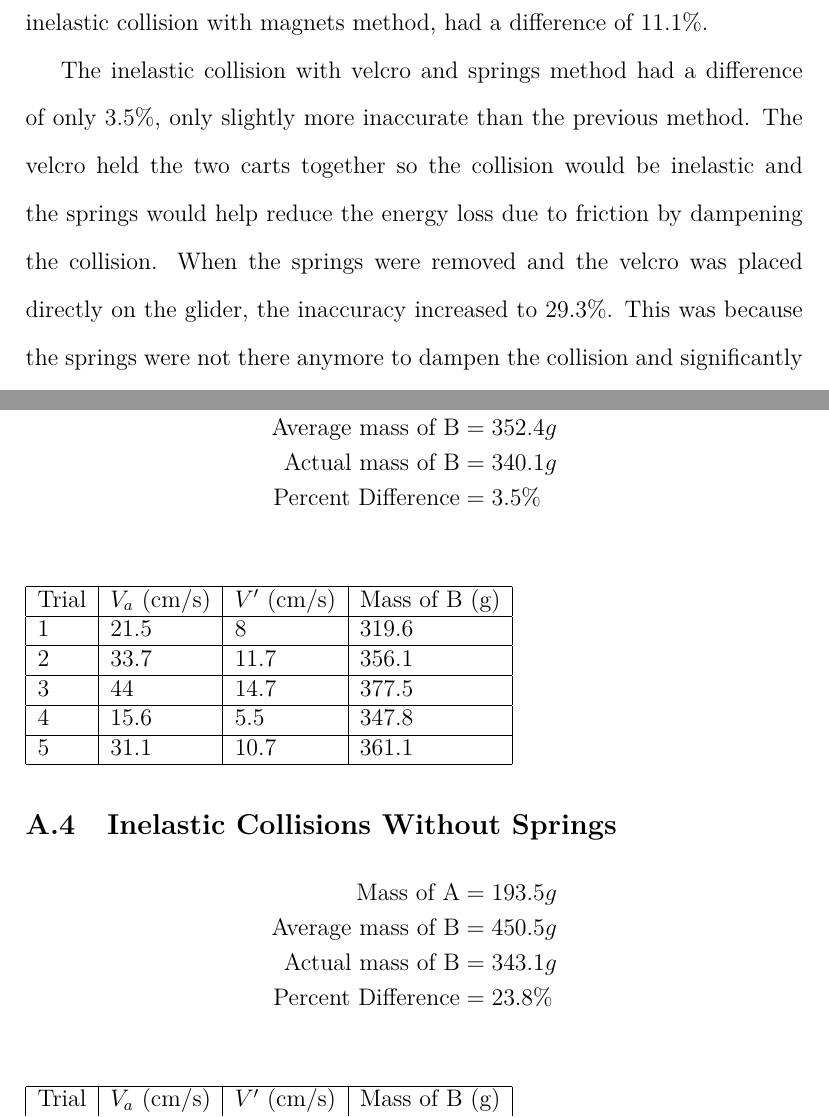
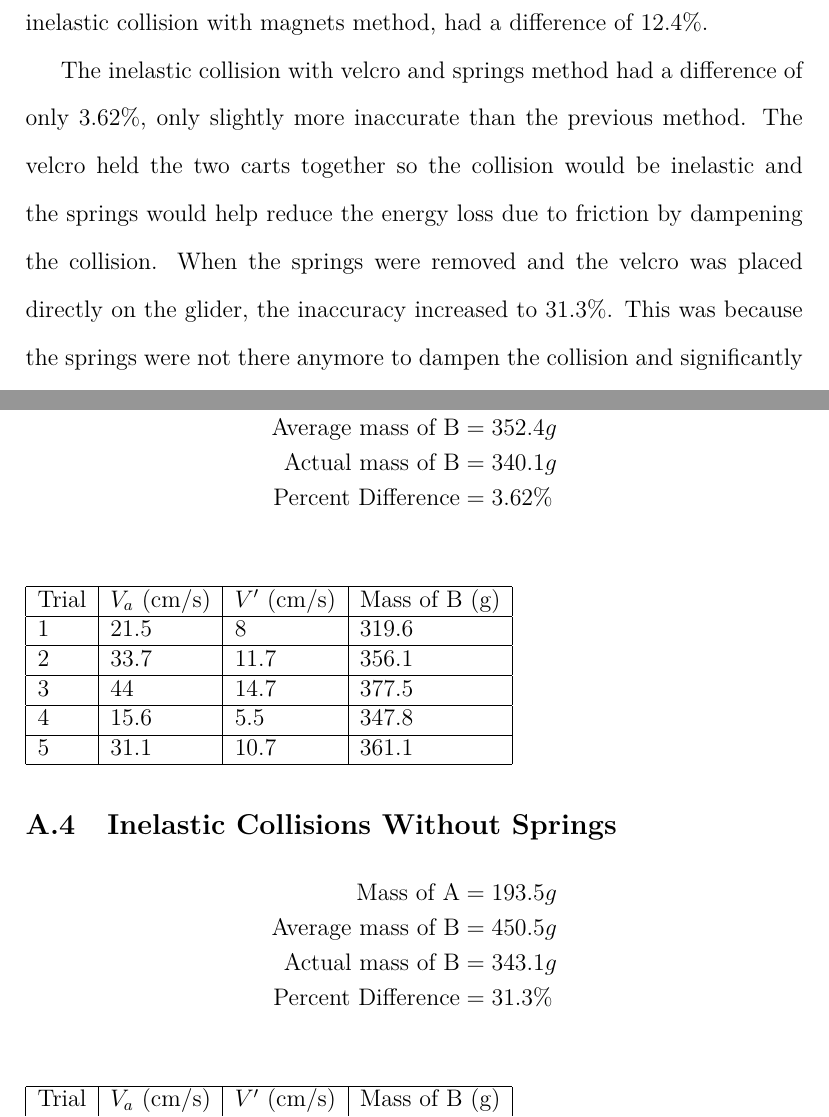
Before and after one commit to rmccrystal/ap-physics-lab-reports, a LaTeX paper (Collisions Lab Report/main.tex, which reads Collisions Lab Report/data/inelastic-glider.tex, Collisions Lab Report/data/inelastic-springs.tex): two parts of pages 12 and 15 of 16, joined at a grey line, cut so that both start at the same text. Compiled offline with pdfLaTeX.

Commit message:
Fixed data

```diff
--- a/Collisions Lab Report/data/inelastic-glider.tex
+++ b/Collisions Lab Report/data/inelastic-glider.tex
@@ -3,7 +3,7 @@
         \text{Mass of A}&=193.5g \\
         \text{Average mass of B}&=450.5g \\
         \text{Actual mass of B}&=343.1g \\
-        \text{Percent Difference}&=23.8\%
+        \text{Percent Difference}&=31.3\%
     \end{aligned}
 \end{equation*}
 \begin{table}[H]
--- a/Collisions Lab Report/data/inelastic-springs.tex
+++ b/Collisions Lab Report/data/inelastic-springs.tex
@@ -3,7 +3,7 @@
         \text{Mass of A}&=189.4g \\
         \text{Average mass of B}&=352.4g \\
         \text{Actual mass of B}&=340.1g \\
-        \text{Percent Difference}&=3.5\%
+        \text{Percent Difference}&=3.62\%
     \end{aligned}
 \end{equation*}
 \begin{table}[H]
--- a/Collisions Lab Report/main.tex
+++ b/Collisions Lab Report/main.tex
@@ -192,7 +192,7 @@ The most accurate method was the method with elastic collisions with springs. Th
 
 Each method had it's own uncertainties of varying magnitude due to different reasons. Although the most accurate method, the elastic collision with springs almost perfectly emulated an ideal elastic collision, a very small amount of energy could be lost due to friction between the two springs. Despite this, the method was by far the most accurate because they springs could store the kinetic energy and release almost exactly the same amount.
 
-The least accurate method was the elastic collision with magnets with an uncertainty of $40.9\%$. This inaccuracy was likely caused by external forces caused by the magnetic attraction of the gliders. When the glider was placed on the track, it seemed to have a constant force going one direction. Another possible reason for this external force is the glider being weighed down on one side because of the weight of the magnet. This would cause the air from the airtrack to shoot out one direction, and the fact that the glider moved towards the side the magnet was not on reinforces this. To mitigate this, a weight of similar weight to the magnets could be installed on the other side of the glider in order to balance it out. The other method with magnets, the inelastic collision with magnets method, had a difference of $11.1\%$.
+The least accurate method was the elastic collision with magnets with an uncertainty of $69.4\%$. This inaccuracy was likely caused by external forces caused by the magnetic attraction of the gliders. When the glider was placed on the track, it seemed to have a constant force going one direction. Another possible reason for this external force is the glider being weighed down on one side because of the weight of the magnet. This would cause the air from the airtrack to shoot out one direction, and the fact that the glider moved towards the side the magnet was not on reinforces this. To mitigate this, a weight of similar weight to the magnets could be installed on the other side of the glider in order to balance it out. The other method with magnets, the inelastic collision with magnets method, had a difference of $12.4\%$.
 
-The inelastic collision with velcro and springs method had a difference of only $3.5\%$, only slightly more inaccurate than the previous method. The velcro held the two carts together so the collision would be inelastic and the springs would help reduce the energy loss due to friction by dampening the collision. When the springs were removed and the velcro was placed directly on the glider, the inaccuracy increased to $29.3\%$. This was because the springs were not there anymore to dampen the collision and significantly more energy was lost due to friction in the velcro, as all of the energy had to travel through that.
+The inelastic collision with velcro and springs method had a difference of only $3.62\%$, only slightly more inaccurate than the previous method. The velcro held the two carts together so the collision would be inelastic and the springs would help reduce the energy loss due to friction by dampening the collision. When the springs were removed and the velcro was placed directly on the glider, the inaccuracy increased to $31.3\%$. This was because the springs were not there anymore to dampen the collision and significantly more energy was lost due to friction in the velcro, as all of the energy had to travel through that.
 
```
Also changed, not shown: Collisions Lab Report/data/elastic-magnets.tex (+1 -1 lines), Collisions Lab Report/data/elastic-springs.tex (+1 -1 lines), Collisions Lab Report/data/inelastic-magnets.tex (+1 -1 lines), Collisions Lab Report/data/recoil.tex (+1 -1 lines), Collisions Lab Report/main.pdf, Collisions Lab Report/main.tex (6 more changed lines).
